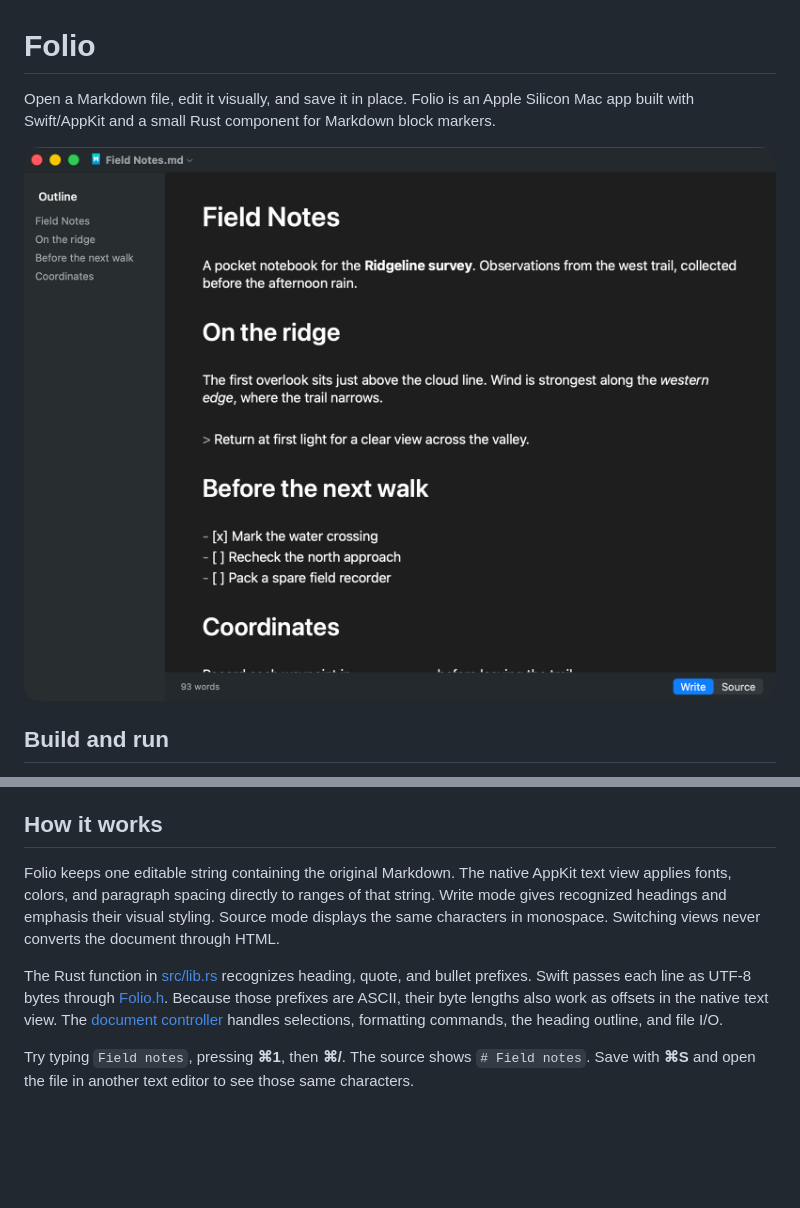
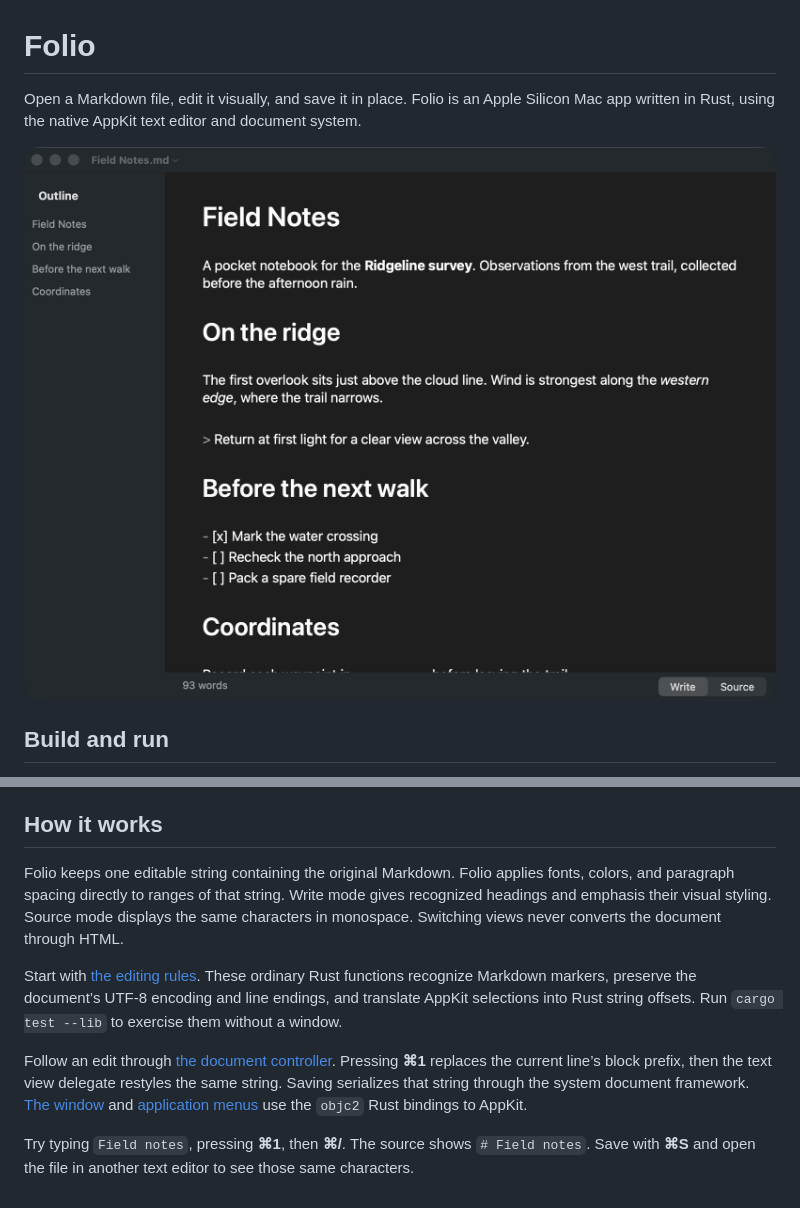
Before and after one commit to alexgtmbot/folio, a Markdown page: README.md, 2 parts joined by grey strips. GitHub-like rendering; pictures changed too: screenshots/write.png; blank space fills up the shorter version.

Commit message:
Port the complete native Markdown editor to Rust

```diff
--- a/README.md
+++ b/README.md
@@ -1,6 +1,6 @@
 # Folio
 
-Open a Markdown file, edit it visually, and save it in place. Folio is an Apple Silicon Mac app built with Swift/AppKit and a small Rust component for Markdown block markers.
+Open a Markdown file, edit it visually, and save it in place. Folio is an Apple Silicon Mac app written in Rust, using the native AppKit text editor and document system.
 
 ![Folio editing a Markdown document in Write mode](screenshots/write.png)
 
@@ -23,8 +23,10 @@ Run `./package.sh` on Apple Silicon to build a versioned disk image in `target/`
 
 ## How it works
 
-Folio keeps one editable string containing the original Markdown. The native AppKit text view applies fonts, colors, and paragraph spacing directly to ranges of that string. Write mode gives recognized headings and emphasis their visual styling. Source mode displays the same characters in monospace. Switching views never converts the document through HTML.
+Folio keeps one editable string containing the original Markdown. Folio applies fonts, colors, and paragraph spacing directly to ranges of that string. Write mode gives recognized headings and emphasis their visual styling. Source mode displays the same characters in monospace. Switching views never converts the document through HTML.
 
-The Rust function in [src/lib.rs](src/lib.rs) recognizes heading, quote, and bullet prefixes. Swift passes each line as UTF-8 bytes through [Folio.h](Folio.h). Because those prefixes are ASCII, their byte lengths also work as offsets in the native text view. The [document controller](main.swift) handles selections, formatting commands, the heading outline, and file I/O.
+Start with [the editing rules](src/lib.rs). These ordinary Rust functions recognize Markdown markers, preserve the document’s UTF-8 encoding and line endings, and translate AppKit selections into Rust string offsets. Run `cargo test --lib` to exercise them without a window.
+
+Follow an edit through [the document controller](src/document.rs). Pressing **⌘1** replaces the current line’s block prefix, then the text view delegate restyles the same string. Saving serializes that string through the system document framework. [The window](src/window.rs) and [application menus](src/main.rs) use the `objc2` Rust bindings to AppKit.
 
 Try typing `Field notes`, pressing **⌘1**, then **⌘/**. The source shows `# Field notes`. Save with **⌘S** and open the file in another text editor to see those same characters.
```
Also changed, not shown: screenshots/source.png, 10 other files.
